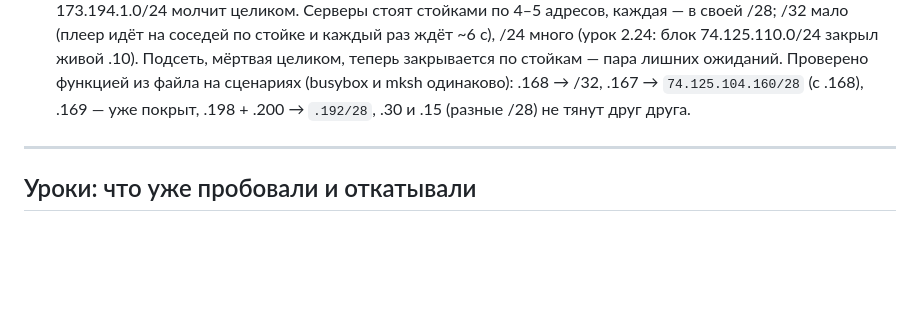
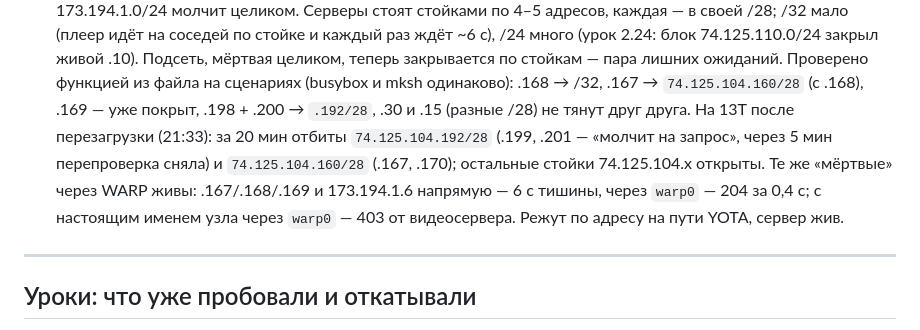
Before and after one commit to JagKubarev/vpn-tethering-ultra, a Markdown page: CHANGELOG.md, the part around the change. Rendered like a GitHub page; blank space fills up the shorter version.

Commit message:
CHANGELOG: /28 на 13T и «мёртвые» узлы через WARP
Co-Authored-By: Claude Opus 5.5 <noreply@anthropic.com>

```diff
--- a/CHANGELOG.md
+++ b/CHANGELOG.md
@@ -1261,7 +1261,12 @@
   /24 много (урок 2.24: блок 74.125.110.0/24 закрыл живой .10). Подсеть, мёртвая целиком, теперь
   закрывается по стойкам — пара лишних ожиданий. Проверено функцией из файла на сценариях
   (busybox и mksh одинаково): .168 → /32, .167 → `74.125.104.160/28` (с .168), .169 — уже покрыт,
-  .198 + .200 → `.192/28`, .30 и .15 (разные /28) не тянут друг друга.
+  .198 + .200 → `.192/28`, .30 и .15 (разные /28) не тянут друг друга. На 13T после перезагрузки
+  (21:33): за 20 мин отбиты `74.125.104.192/28` (.199, .201 — «молчит на запрос», через 5 мин
+  перепроверка сняла) и `74.125.104.160/28` (.167, .170); остальные стойки 74.125.104.x открыты.
+  Те же «мёртвые» через WARP живы: .167/.168/.169 и 173.194.1.6 напрямую — 6 с тишины, через
+  `warp0` — 204 за 0,4 с; с настоящим именем узла через `warp0` — 403 от видеосервера. Режут по
+  адресу на пути YOTA, сервер жив.
 
 ---
 
```
